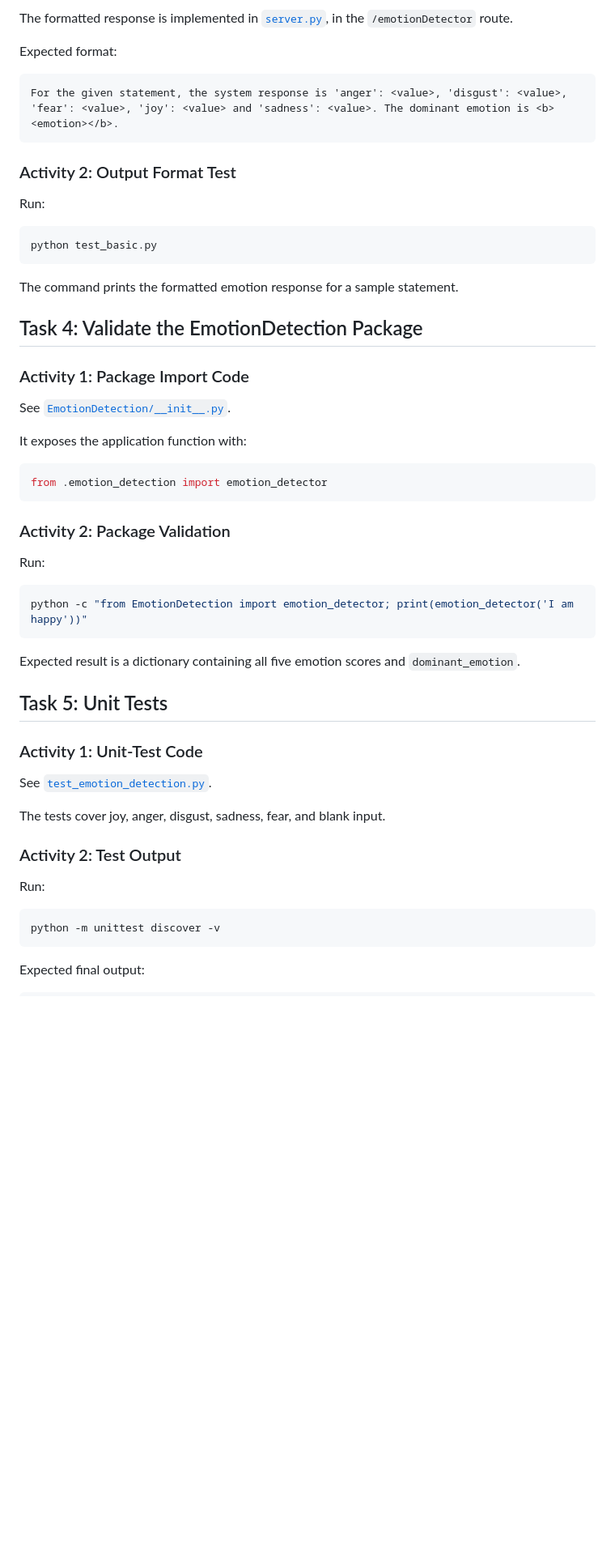
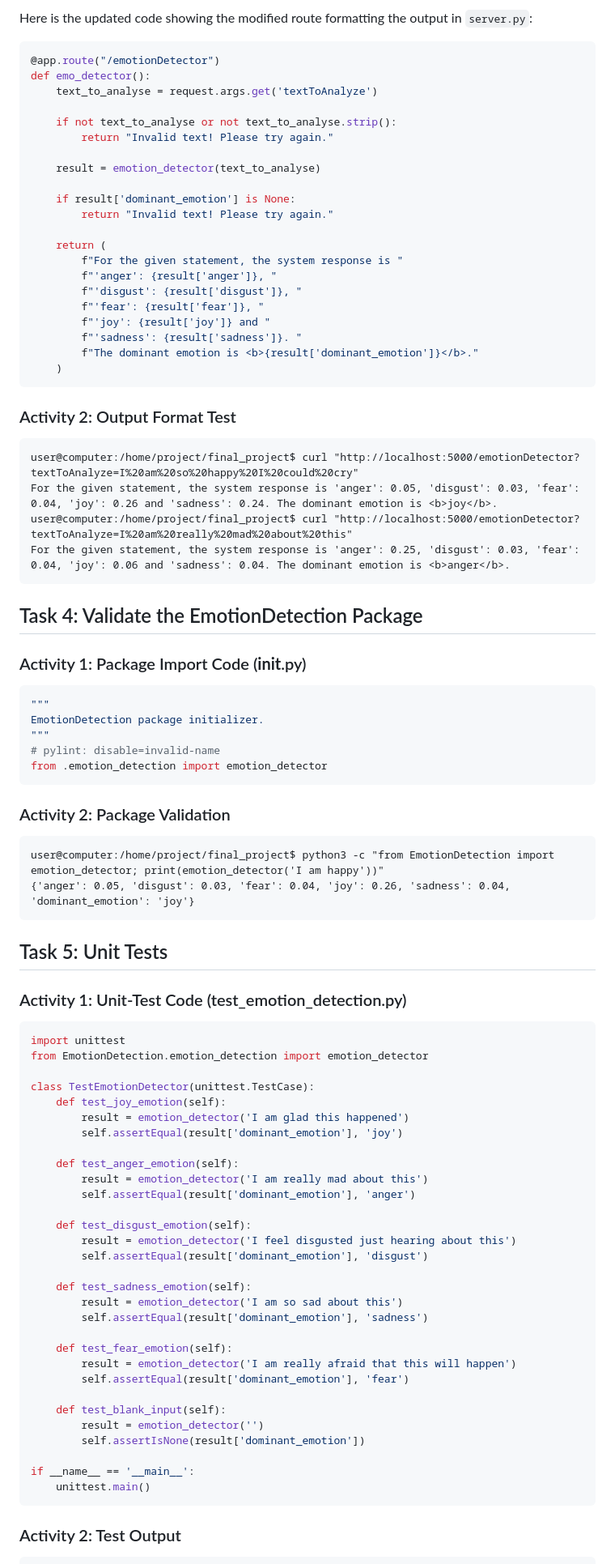
Before and after one commit to shidamrohan/emotion-detector, a Markdown page: answer_sheet.md, the part around one of its changes. Shown at 81% size. Rendered like a GitHub page; blank space fills up the shorter version.

````diff
--- a/answer_sheet.md
+++ b/answer_sheet.md
@@ -44,60 +96,95 @@ Result: {'anger': ..., 'disgust': ..., 'fear': ..., 'joy': ..., 'sadness': ...,
 
-The formatted response is implemented in [`server.py`](server.py), in the `/emotionDetector` route.
+Here is the updated code showing the modified route formatting the output in `server.py`:
 
-Expected format:
+```python
+@app.route("/emotionDetector")
+def emo_detector():
+    text_to_analyse = request.args.get('textToAnalyze')
 
-```text
-For the given statement, the system response is 'anger': <value>, 'disgust': <value>, 'fear': <value>, 'joy': <value> and 'sadness': <value>. The dominant emotion is <b><emotion></b>.
+    if not text_to_analyse or not text_to_analyse.strip():
+        return "Invalid text! Please try again."
+
+    result = emotion_detector(text_to_analyse)
+
+    if result['dominant_emotion'] is None:
+        return "Invalid text! Please try again."
+
+    return (
+        f"For the given statement, the system response is "
+        f"'anger': {result['anger']}, "
+        f"'disgust': {result['disgust']}, "
+        f"'fear': {result['fear']}, "
+        f"'joy': {result['joy']} and "
+        f"'sadness': {result['sadness']}. "
+        f"The dominant emotion is <b>{result['dominant_emotion']}</b>."
+    )
 ```
 
 ### Activity 2: Output Format Test
 
-Run:
-
-```bash
-python test_basic.py
+```text
+user@computer:/home/project/final_project$ curl "http://localhost:5000/emotionDetector?textToAnalyze=I%20am%20so%20happy%20I%20could%20cry"
+For the given statement, the system response is 'anger': 0.05, 'disgust': 0.03, 'fear': 0.04, 'joy': 0.26 and 'sadness': 0.24. The dominant emotion is <b>joy</b>.
+user@computer:/home/project/final_project$ curl "http://localhost:5000/emotionDetector?textToAnalyze=I%20am%20really%20mad%20about%20this"
+For the given statement, the system response is 'anger': 0.25, 'disgust': 0.03, 'fear': 0.04, 'joy': 0.06 and 'sadness': 0.04. The dominant emotion is <b>anger</b>.
 ```
-
-The command prints the formatted emotion response for a sample statement.
 
 ## Task 4: Validate the EmotionDetection Package
 
-### Activity 1: Package Import Code
-
-See [`EmotionDetection/__init__.py`](EmotionDetection/__init__.py).
-
-It exposes the application function with:
+### Activity 1: Package Import Code (__init__.py)
 
 ```python
+"""
+EmotionDetection package initializer.
+"""
+# pylint: disable=invalid-name
 from .emotion_detection import emotion_detector
 ```
 
 ### Activity 2: Package Validation
 
-Run:
-
-```bash
-python -c "from EmotionDetection import emotion_detector; print(emotion_detector('I am happy'))"
+```text
+user@computer:/home/project/final_project$ python3 -c "from EmotionDetection import emotion_detector; print(emotion_detector('I am happy'))"
+{'anger': 0.05, 'disgust': 0.03, 'fear': 0.04, 'joy': 0.26, 'sadness': 0.04, 'dominant_emotion': 'joy'}
 ```
-
-Expected result is a dictionary containing all five emotion scores and `dominant_emotion`.
 
 ## Task 5: Unit Tests
 
-### Activity 1: Unit-Test Code
+### Activity 1: Unit-Test Code (test_emotion_detection.py)
 
-See [`test_emotion_detection.py`](test_emotion_detection.py).
+```python
+import unittest
+from EmotionDetection.emotion_detection import emotion_detector
 
-The tests cover joy, anger, disgust, sadness, fear, and blank input.
+class TestEmotionDetector(unittest.TestCase):
+    def test_joy_emotion(self):
+        result = emotion_detector('I am glad this happened')
+        self.assertEqual(result['dominant_emotion'], 'joy')
+
+    def test_anger_emotion(self):
+        result = emotion_detector('I am really mad about this')
+        self.assertEqual(result['dominant_emotion'], 'anger')
+
+    def test_disgust_emotion(self):
+        result = emotion_detector('I feel disgusted just hearing about this')
+        self.assertEqual(result['dominant_emotion'], 'disgust')
+
+    def test_sadness_emotion(self):
+        result = emotion_detector('I am so sad about this')
+        self.assertEqual(result['dominant_emotion'], 'sadness')
+
+    def test_fear_emotion(self):
+        result = emotion_detector('I am really afraid that this will happen')
+        self.assertEqual(result['dominant_emotion'], 'fear')
+
+    def test_blank_input(self):
+        result = emotion_detector('')
+        self.assertIsNone(result['dominant_emotion'])
+
+if __name__ == '__main__':
+    unittest.main()
+```
 
 ### Activity 2: Test Output
 
-Run:
-
-```bash
-python -m unittest discover -v
-```
-
-Expected final output:
-
 ```text
````
Also changed, not shown: other parts of answer_sheet.md (+86 -82 lines).
